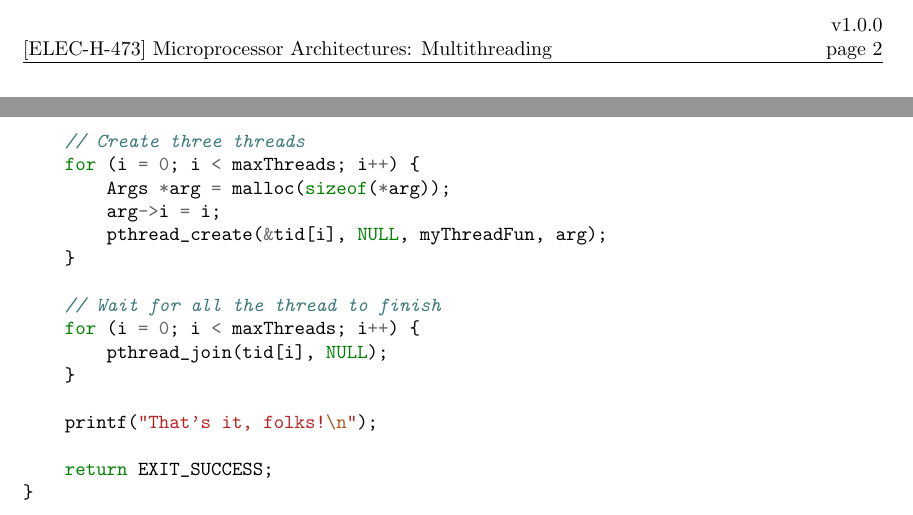
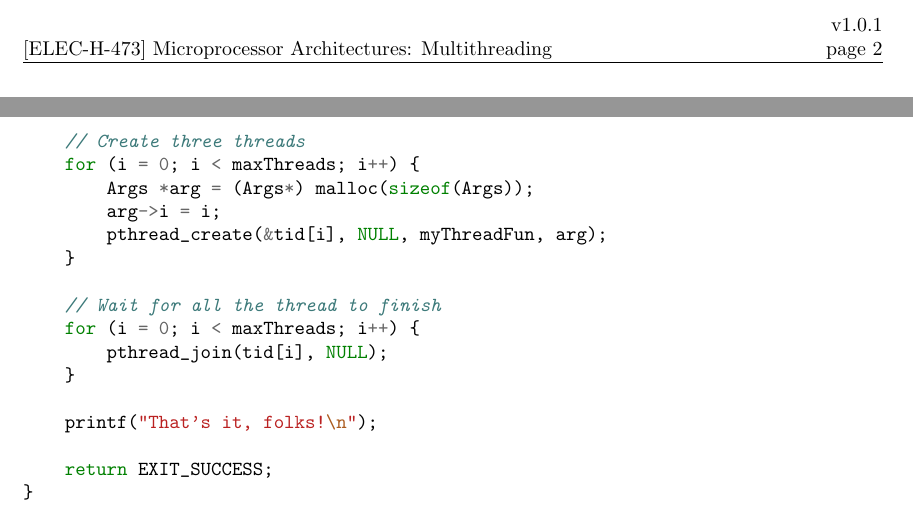
Before and after one commit to BEAMS-EE/ELECH473, a LaTeX document (Labo_Multithreading_9/elech473_multithreading_9.tex): two parts of page 2 of 2, joined at a grey line, cut at the place of the change. Compiled offline with pdfLaTeX.

Commit message:
[Labo 9] Malloc in code snippet.

```diff
--- a/Labo_Multithreading_9/elech473_multithreading_9.tex
+++ b/Labo_Multithreading_9/elech473_multithreading_9.tex
@@ -41,7 +41,7 @@
 \usepackage{minted}
 
 
-\newcommand{\version}{v1.0.0}
+\newcommand{\version}{v1.0.1}
 
 %cyr
 %\newcommand\textcyr[1]{{\fontencoding{OT2}\fontfamily{wncyr}\selectfont #1}}
@@ -199,7 +199,7 @@ int main()
 
     // Create three threads
     for (i = 0; i < maxThreads; i++) {
-        Args *arg = malloc(sizeof(*arg));
+        Args *arg = (Args*) malloc(sizeof(Args));
         arg->i = i;
         pthread_create(&tid[i], NULL, myThreadFun, arg);
     }
```
